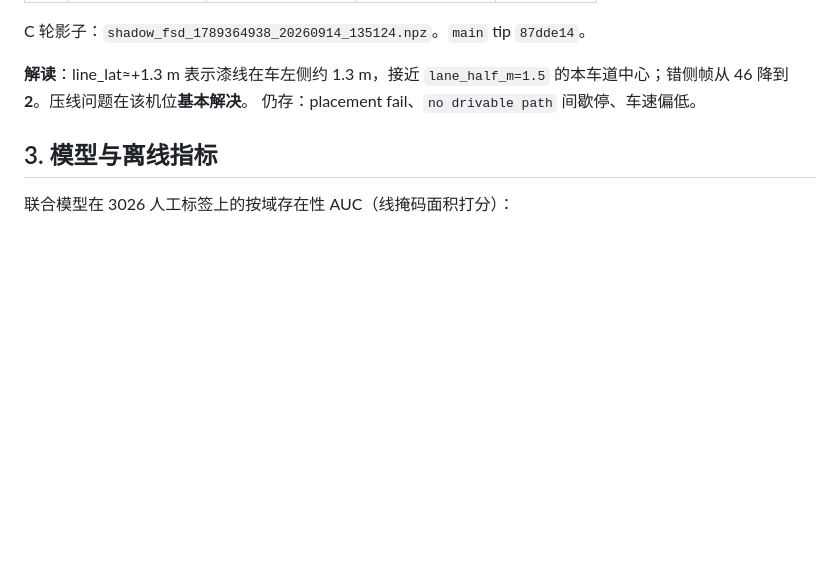
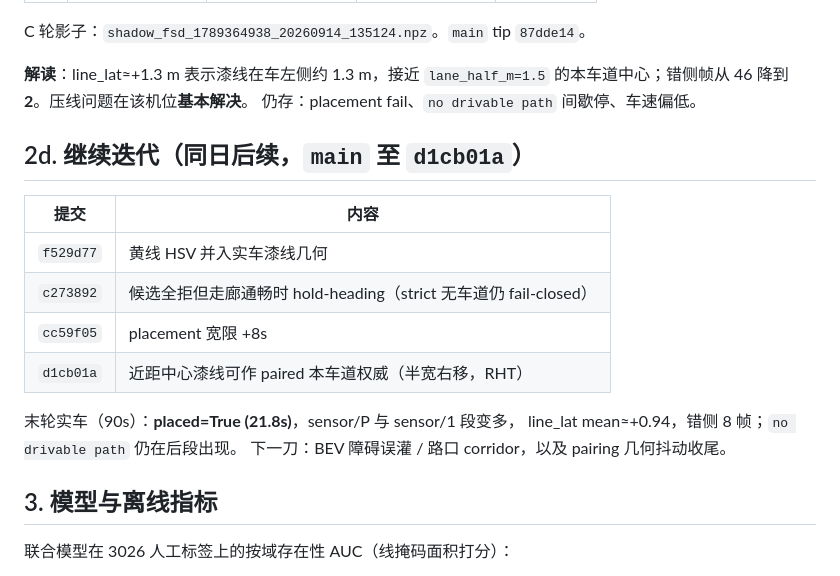
Before and after one commit to Qiongkura/BeamNG-autopilot, a Markdown page: docs/HANDOFF_20260913.md, the part around the change. GitHub-like rendering; blank space fills up the shorter version.

Commit message:
docs: east_coast iteration log through centre-line pairing

```diff
--- a/docs/HANDOFF_20260913.md
+++ b/docs/HANDOFF_20260913.md
@@ -65,6 +65,19 @@ C 轮影子：`shadow_fsd_1789364938_20260914_135124.npz`。`main` tip `87dde14`
 **解读**：line_lat≈+1.3 m 表示漆线在车左侧约 1.3 m，接近 `lane_half_m=1.5`
 的本车道中心；错侧帧从 46 降到 **2**。压线问题在该机位**基本解决**。
 仍存：placement fail、`no drivable path` 间歇停、车速偏低。
+
+## 2d. 继续迭代（同日后续，`main` 至 `d1cb01a`）
+
+| 提交 | 内容 |
+| --- | --- |
+| `f529d77` | 黄线 HSV 并入实车漆线几何 |
+| `c273892` | 候选全拒但走廊通畅时 hold-heading（strict 无车道仍 fail-closed） |
+| `cc59f05` | placement 宽限 +8s |
+| `d1cb01a` | 近距中心漆线可作 paired 本车道权威（半宽右移，RHT） |
+
+末轮实车（90s）：**placed=True (21.8s)**，sensor/P 与 sensor/1 段变多，
+line_lat mean≈+0.94，错侧 8 帧；`no drivable path` 仍在后段出现。
+下一刀：BEV 障碍误灌 / 路口 corridor，以及 pairing 几何抖动收尾。
 
 ## 3. 模型与离线指标
 
```
